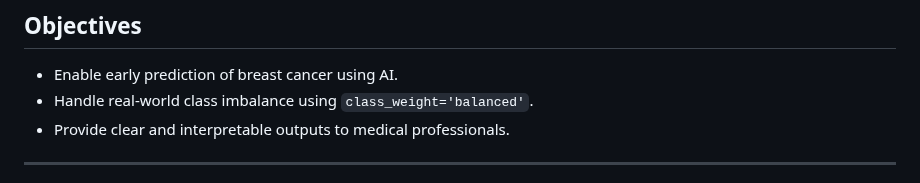
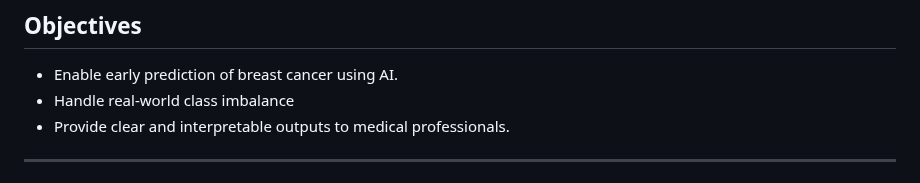
Before and after one commit to mohamedd-qassem/DEPI-Final-Graduation-Project, a Markdown page: README.md, the part around the change. Drawn GitHub-style.

```diff
--- a/README.md
+++ b/README.md
@@ -11,7 +11,7 @@ This is a machine learning-based web application and Mobile app designed to assi
 ##  Objectives
 
 - Enable early prediction of breast cancer using AI.
-- Handle real-world class imbalance using `class_weight='balanced'`.
+- Handle real-world class imbalance
 - Provide clear and interpretable outputs to medical professionals.
 
 ---
```
